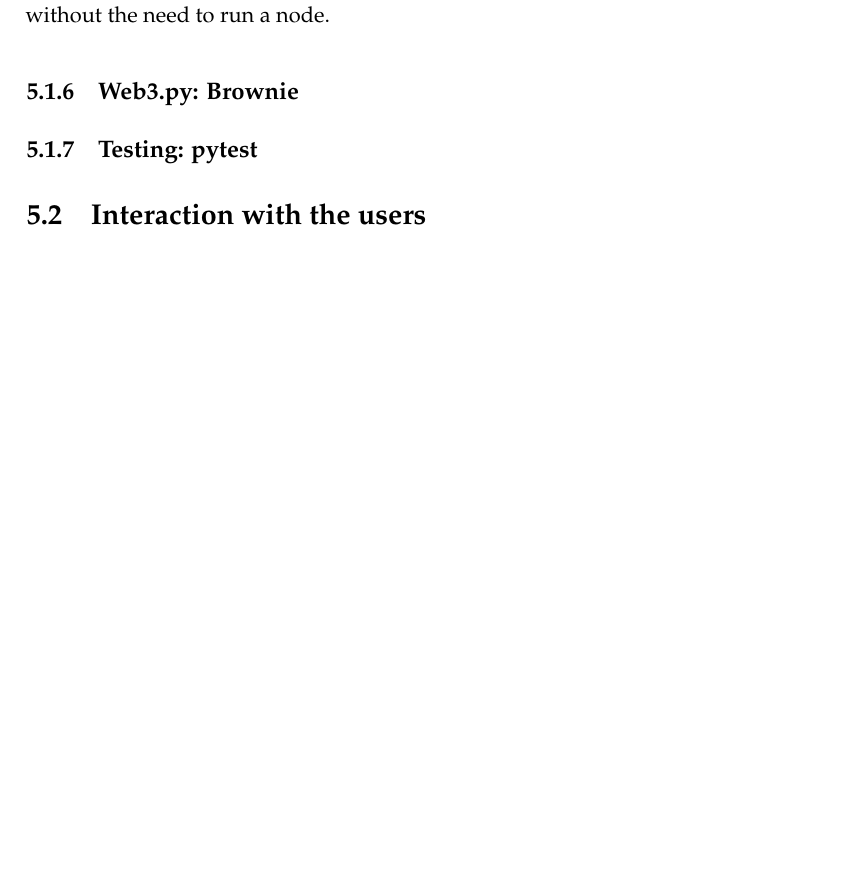
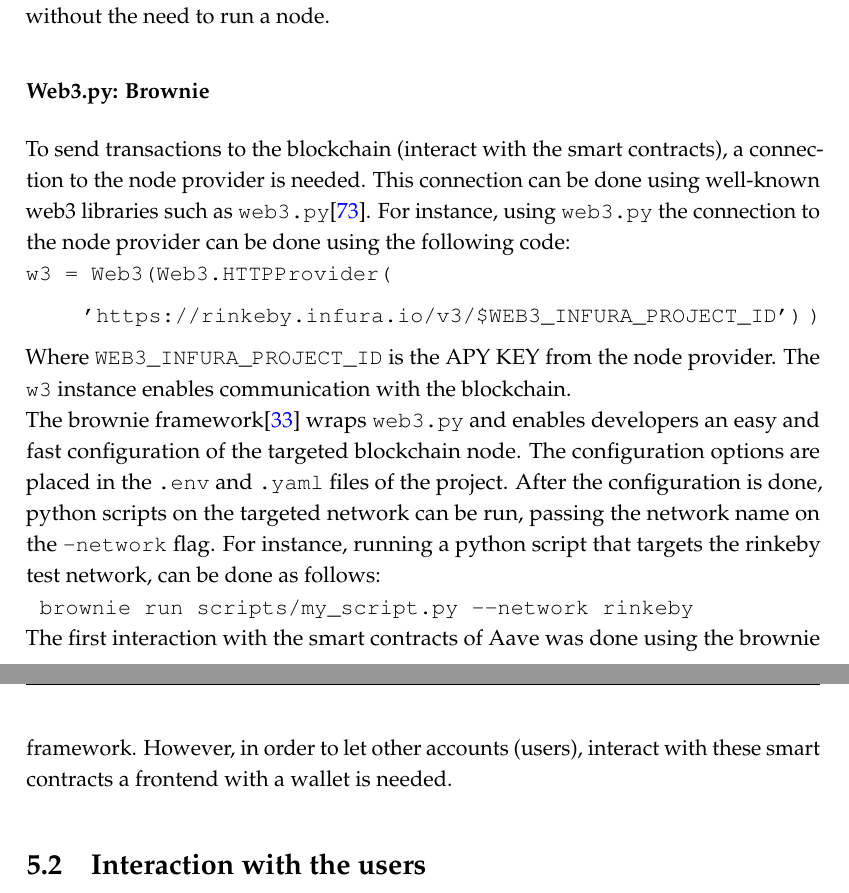
Before and after one commit to cito-lito/ba_thesis, a LaTeX thesis (thesis_latex/thesis.tex): part of page 32 of 40 before the commit and two parts of pages 32 and 33 of 41 after it, the two joined at a grey line, cut so that both start at the same text, the shorter picture padded with empty space. Compiled offline with pdfLaTeX.

Commit message:
add impl section

```diff
--- a/thesis_latex/thesis.tex
+++ b/thesis_latex/thesis.tex
@@ -475,8 +475,16 @@
 Because the pool contract can only handle ERC20 tokens, to be able to use ETH within the protocol, it needs to be converted to an ERC20 token. The \verb|IWETH.sol| allow accounts to wrap ETH into an ERC20 token. Accounts that call the \verb|deposit()| method of the IWETH contract will receive the exact amount of the deposited ETH in the form of WETH, which is an ER20 token that represents EHT. Accounts that desire to deposit ETH to the pool contract need first to convert their ETH to WETH. Another option, used in this project, is to use the \verb|IWETHGateway.sol|\cite{wethgateway} contract provided by Aave. This contract takes care of wrapping and unwrapping the deposited ETH.
 \subsection{Node Provider}
 As noted earlier~\ref{sec:dapps}, to communicate with the blockchain, more precisely to a node of the network, where the EVM and smart contracts live, a node or node provider service is needed. For this project, the Alchemy\cite{alchemy} and Infura\cite{infura} nodes were used. Both Services offer developers an endpoint (an API KEY) to communicate with the desired blockchain network, allowing developers to interact with the network without the need to run a node.
-\subsection{Web3.py: Brownie}
-\subsection{Testing: pytest}
+\subsubsection{Web3.py: Brownie}
+To send transactions to the blockchain (interact with the smart contracts), a connection to the node provider is needed. This connection can be done using well-known web3 libraries such as \verb|web3.py|\cite{web3py}. For instance, using \verb|web3.py| the connection to the node provider can be done using the following code:\\
+\verb|w3 = Web3(Web3.HTTPProvider(|
+
+\hspace{1cm}\verb|'https://rinkeby.infura.io/v3/$WEB3_INFURA_PROJECT_ID')| \verb|)|
+
+Where \verb|WEB3_INFURA_PROJECT_ID| is the APY KEY from the node provider. The \verb|w3| instance enables communication with the blockchain.\\
+The brownie framework\cite{brow} wraps \verb|web3.py| and enables developers an easy and fast configuration of the targeted blockchain node. The configuration options are placed in the \verb|.env| and \verb|.yaml| files of the project. After the configuration is done, python scripts on the targeted network can be run, passing the network name on the \verb|–network| flag. For instance, running a python script that targets the rinkeby test network, can be done as follows:\\
+\hspace{1cm}\verb| brownie run scripts/my_script.py --network rinkeby|\\
+The first interaction with the smart contracts of Aave was done using the brownie framework. However, in order to let other accounts (users), interact with these smart contracts a frontend with a wallet is needed.
 \section{Interaction with the users}
 \subsection{Next.js}
 \subsection{Ethers.js: web3 react hooks}
```
Also changed, not shown: thesis_latex/images/interactionSC.png, thesis_latex/thesis.tex (4 more changed lines), 2 other files.
